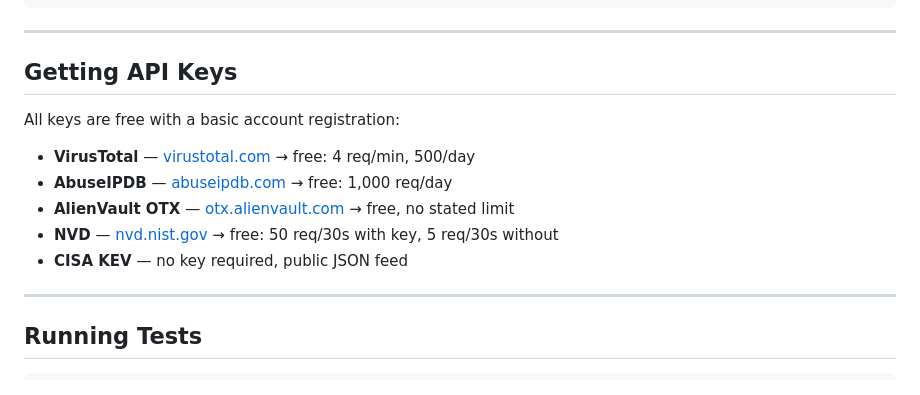
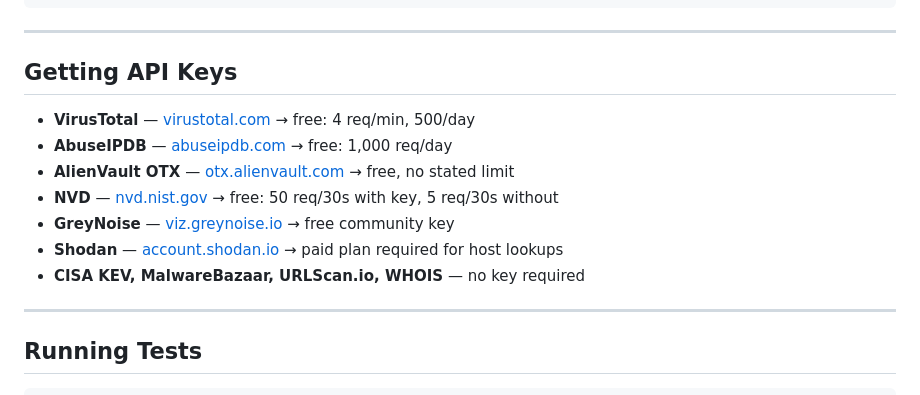
Before and after one commit to justin-pitt/threatscout, a Markdown page: README.md, the part around one of its changes. Drawn GitHub-style.

```diff
--- a/README.md
+++ b/README.md
@@ -189,13 +226,13 @@ threatscout ip 198.51.100.42
 
 ## Getting API Keys
 
-All keys are free with a basic account registration:
-
 - **VirusTotal** — [virustotal.com](https://www.virustotal.com/gui/join-us) → free: 4 req/min, 500/day
 - **AbuseIPDB** — [abuseipdb.com](https://www.abuseipdb.com/register) → free: 1,000 req/day
 - **AlienVault OTX** — [otx.alienvault.com](https://otx.alienvault.com/accounts/register) → free, no stated limit
 - **NVD** — [nvd.nist.gov](https://nvd.nist.gov/developers/request-an-api-key) → free: 50 req/30s with key, 5 req/30s without
-- **CISA KEV** — no key required, public JSON feed
+- **GreyNoise** — [viz.greynoise.io](https://viz.greynoise.io/signup) → free community key
+- **Shodan** — [account.shodan.io](https://account.shodan.io) → paid plan required for host lookups
+- **CISA KEV, MalwareBazaar, URLScan.io, WHOIS** — no key required
 
 ---
 
```
Also changed, not shown: other parts of README.md (+57 -20 lines).
